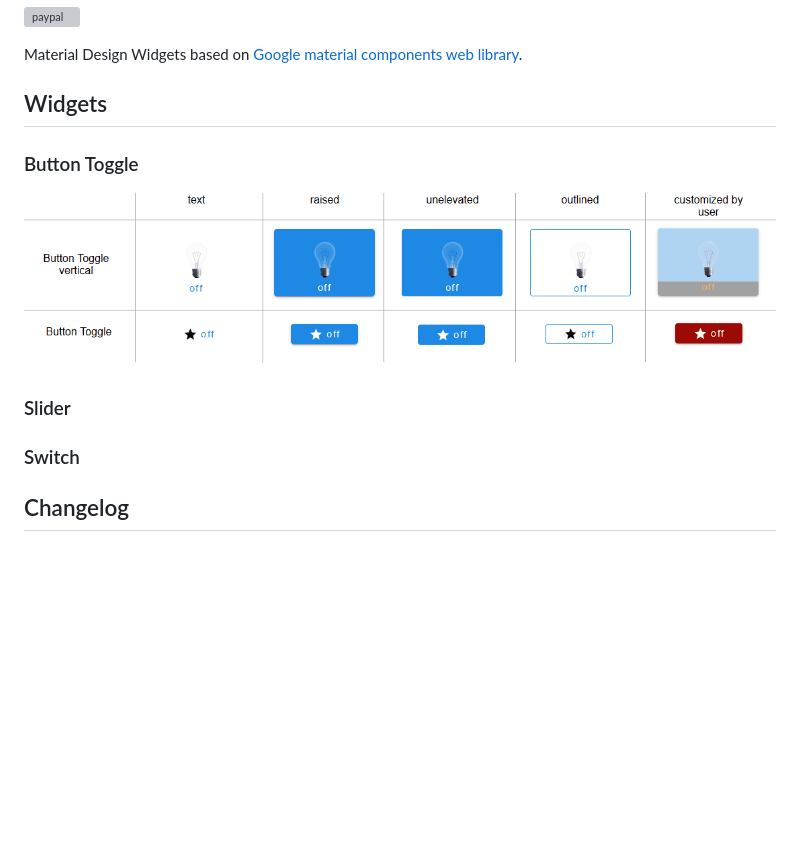
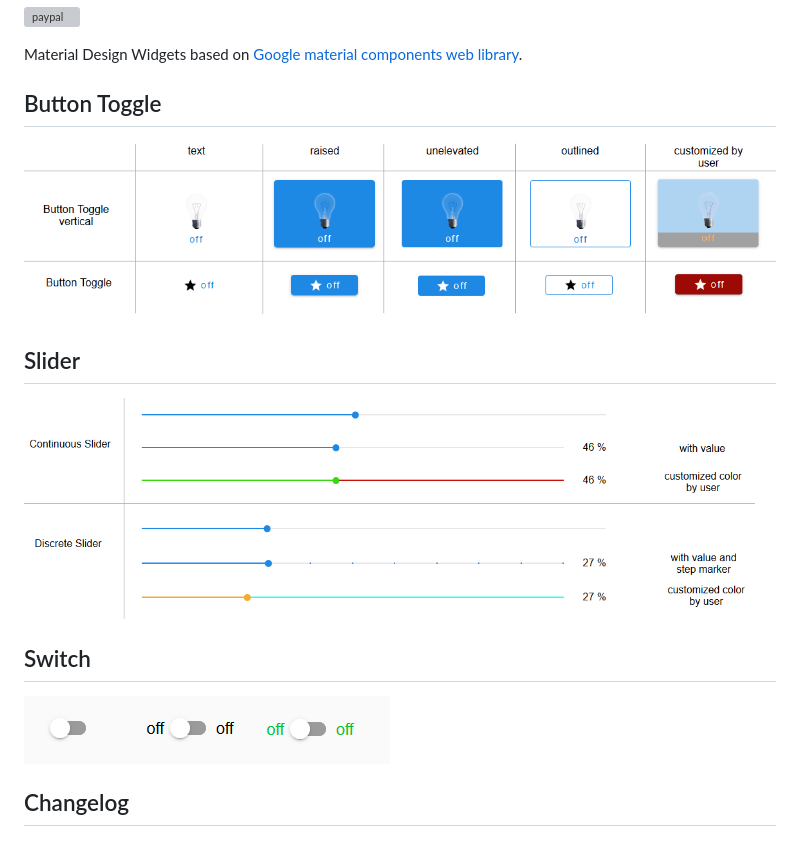
Before and after one commit to Scrounger/ioBroker.vis-materialdesign, a Markdown page: README.md, the part around the change. Rendered like a GitHub page; pictures changed too: doc/media/slider.gif (added), doc/media/switch.gif (added); blank space fills up the shorter version; grey boxes are pictures that could not be loaded.

```diff
--- a/README.md
+++ b/README.md
@@ -17,15 +17,14 @@
 
 Material Design Widgets based on [Google material components web library](https://github.com/material-components/material-components-web).
 
-## Widgets
-
-### Button Toggle
+## Button Toggle
 ![Logo](doc/media/buttons.gif)
 
-### Slider
+## Slider
+![Logo](doc/media/slider.gif)
 
-### Switch
-
+## Switch
+![Logo](doc/media/switch.gif)
 
 ## Changelog
 
```
